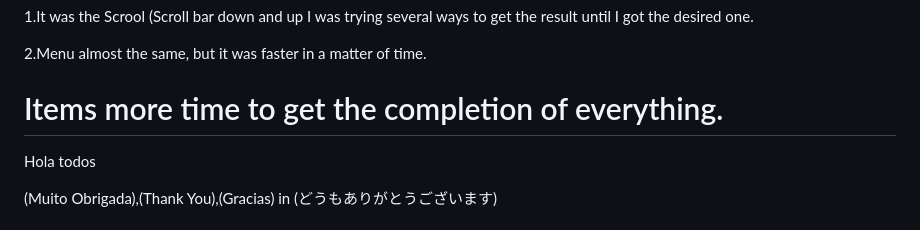
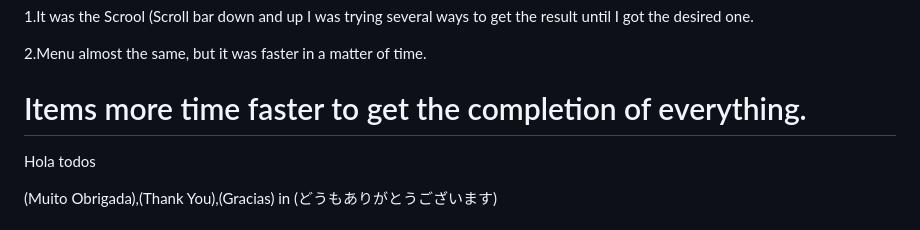
Before and after one commit to TassianaMilka/Html-and-Css_website, a Markdown page: README.md, the part around the change. Drawn GitHub-style.

```diff
--- a/README.md
+++ b/README.md
@@ -98,7 +98,7 @@ Hello everyone, the creation of this project aimed to store the links of each pu
 2.Menu almost the same, but it was faster in a matter of time.
 
 
-# Items more time   to get the completion of everything.
+# Items more time faster to get the completion of everything.
 
 Hola todos
 
```
